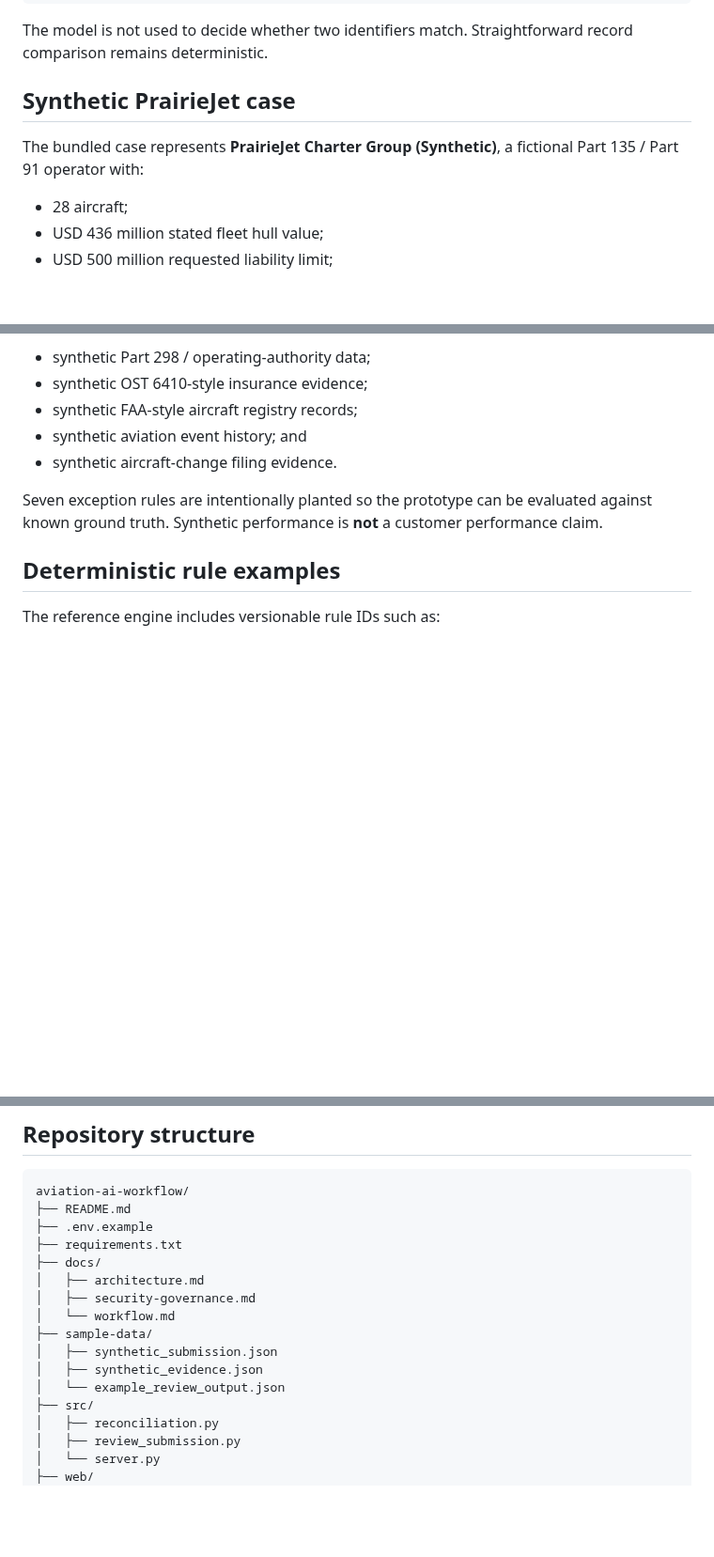
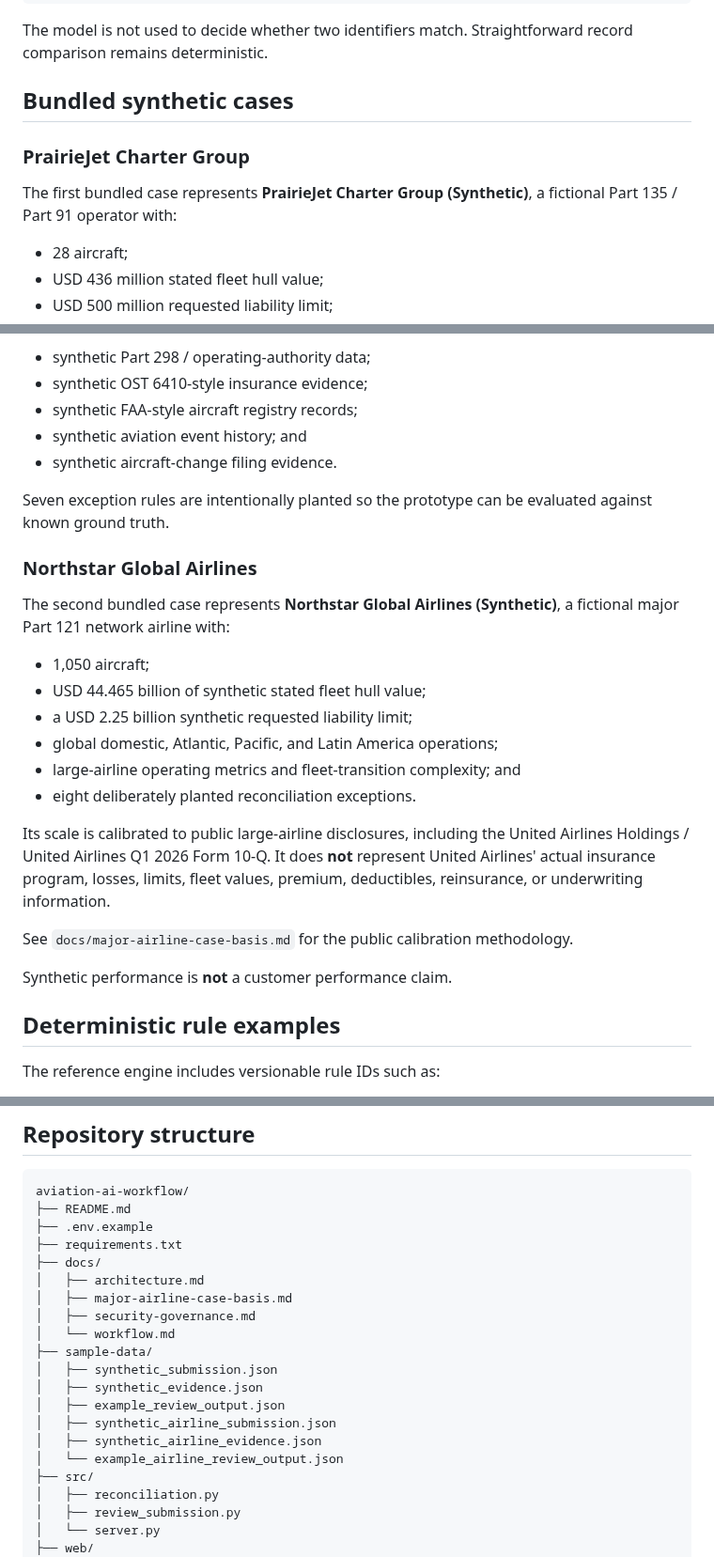
Before and after one commit to JJennings728/ZipSmart360, a Markdown page: aviation-ai-workflow/README.md, 3 parts joined by grey strips. Shown at 94% size. GitHub-like rendering; blank space fills up the shorter version.

Commit message:
Document both synthetic aviation proof-of-value cases

```diff
--- a/aviation-ai-workflow/README.md
+++ b/aviation-ai-workflow/README.md
@@ -41,9 +41,11 @@ The prototype separates deterministic reconciliation from AI synthesis:
 
 The model is not used to decide whether two identifiers match. Straightforward record comparison remains deterministic.
 
-## Synthetic PrairieJet case
+## Bundled synthetic cases
 
-The bundled case represents **PrairieJet Charter Group (Synthetic)**, a fictional Part 135 / Part 91 operator with:
+### PrairieJet Charter Group
+
+The first bundled case represents **PrairieJet Charter Group (Synthetic)**, a fictional Part 135 / Part 91 operator with:
 
 - 28 aircraft;
 - USD 436 million stated fleet hull value;
@@ -59,7 +61,24 @@ The separate evidence package includes:
 - synthetic aviation event history; and
 - synthetic aircraft-change filing evidence.
 
-Seven exception rules are intentionally planted so the prototype can be evaluated against known ground truth. Synthetic performance is **not** a customer performance claim.
+Seven exception rules are intentionally planted so the prototype can be evaluated against known ground truth.
+
+### Northstar Global Airlines
+
+The second bundled case represents **Northstar Global Airlines (Synthetic)**, a fictional major Part 121 network airline with:
+
+- 1,050 aircraft;
+- USD 44.465 billion of synthetic stated fleet hull value;
+- a USD 2.25 billion synthetic requested liability limit;
+- global domestic, Atlantic, Pacific, and Latin America operations;
+- large-airline operating metrics and fleet-transition complexity; and
+- eight deliberately planted reconciliation exceptions.
+
+Its scale is calibrated to public large-airline disclosures, including the United Airlines Holdings / United Airlines Q1 2026 Form 10-Q. It does **not** represent United Airlines' actual insurance program, losses, limits, fleet values, premium, deductibles, reinsurance, or underwriting information.
+
+See `docs/major-airline-case-basis.md` for the public calibration methodology.
+
+Synthetic performance is **not** a customer performance claim.
 
 ## Deterministic rule examples
 
@@ -105,12 +126,16 @@ Uploaded non-synthetic submissions do not receive the PrairieJet reference outpu
     ├── requirements.txt
     ├── docs/
     │   ├── architecture.md
+    │   ├── major-airline-case-basis.md
     │   ├── security-governance.md
     │   └── workflow.md
     ├── sample-data/
     │   ├── synthetic_submission.json
     │   ├── synthetic_evidence.json
-    │   └── example_review_output.json
+    │   ├── example_review_output.json
+    │   ├── synthetic_airline_submission.json
+    │   ├── synthetic_airline_evidence.json
+    │   └── example_airline_review_output.json
     ├── src/
     │   ├── reconciliation.py
     │   ├── review_submission.py
```
Also changed, not shown: other parts of aviation-ai-workflow/README.md (+4 -2 lines).
